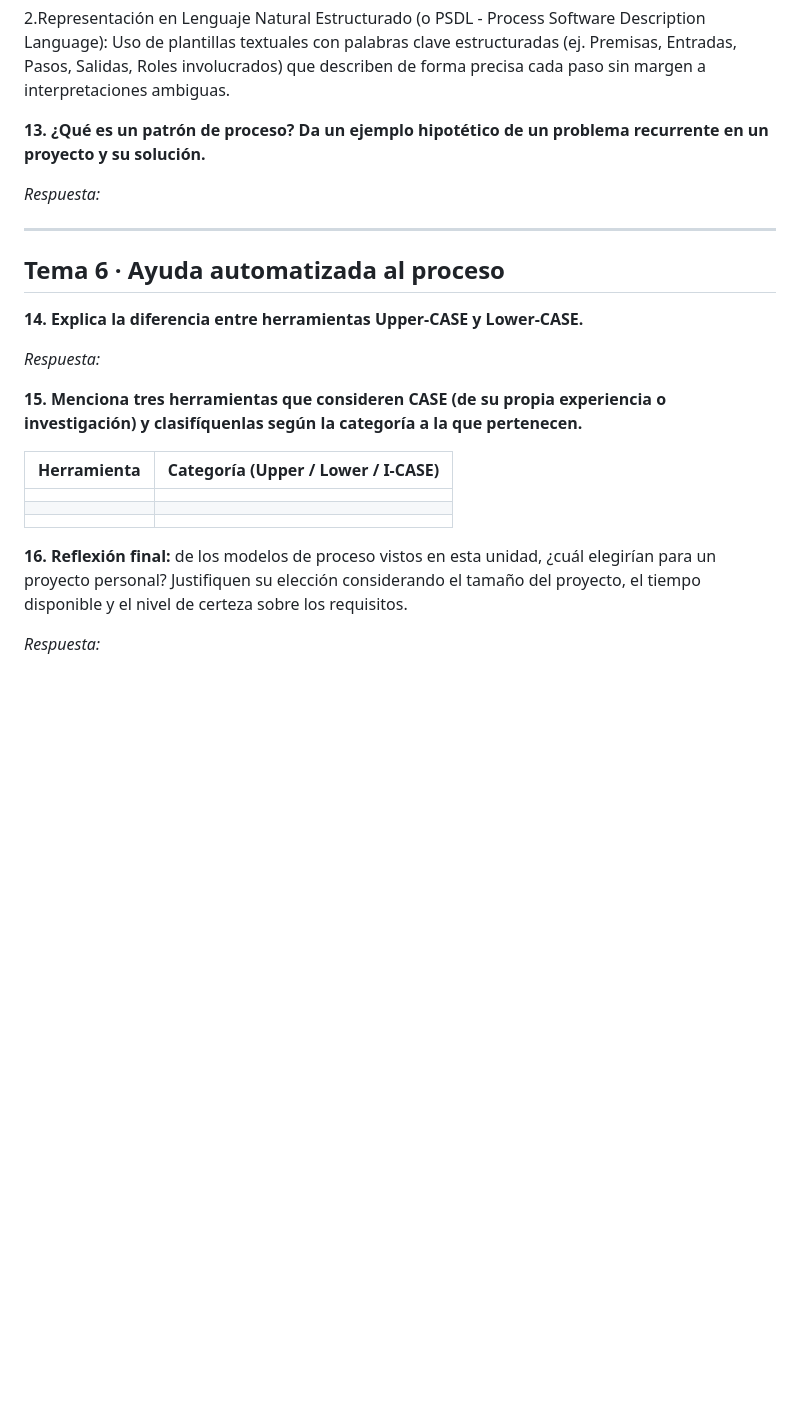
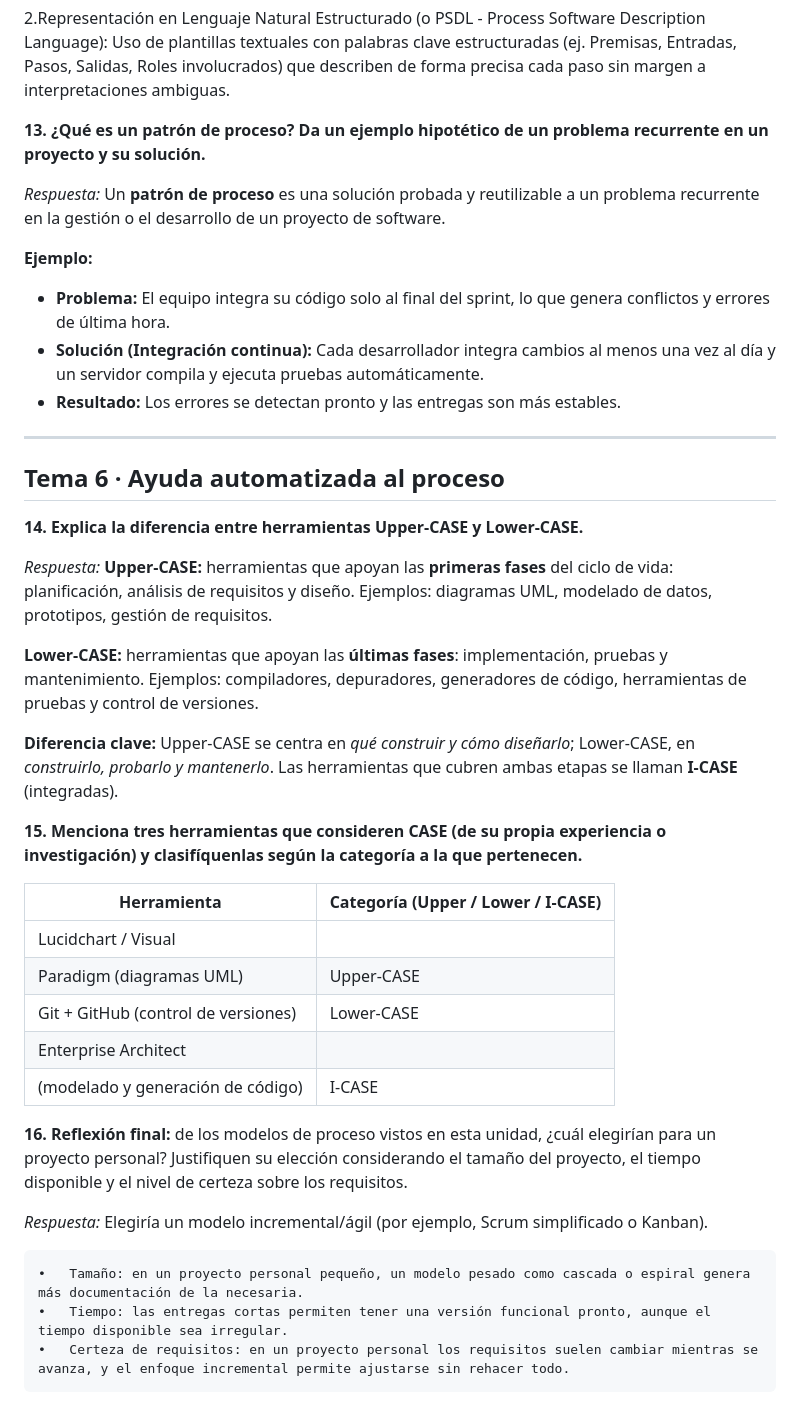
Before and after one commit to tuzonastreaming6-code/ingsw1tp, a Markdown page: ejercitarios/unidad-03/respuesta.md, the part around the change. Rendered like a GitHub page; blank space fills up the shorter version.

Commit message:
Actualizar respuesta.md

```diff
--- a/ejercitarios/unidad-03/respuesta.md
+++ b/ejercitarios/unidad-03/respuesta.md
@@ -140,6 +140,12 @@ _Respuesta:_
 **13. ¿Qué es un patrón de proceso? Da un ejemplo hipotético de un problema recurrente en un proyecto y su solución.**
 
 _Respuesta:_
+Un **patrón de proceso** es una solución probada y reutilizable a un problema recurrente en la gestión o el desarrollo de un proyecto de software.
+
+**Ejemplo:**
+- **Problema:** El equipo integra su código solo al final del sprint, lo que genera conflictos y errores de última hora.
+- **Solución (Integración continua):** Cada desarrollador integra cambios al menos una vez al día y un servidor compila y ejecuta pruebas automáticamente.
+- **Resultado:** Los errores se detectan pronto y las entregas son más estables.
 
 
 ---
@@ -149,16 +155,28 @@ _Respuesta:_
 **14. Explica la diferencia entre herramientas Upper-CASE y Lower-CASE.**
 
 _Respuesta:_
+**Upper-CASE:** herramientas que apoyan las **primeras fases** del ciclo de vida: planificación, análisis de requisitos y diseño. Ejemplos: diagramas UML, modelado de datos, prototipos, gestión de requisitos.
+
+**Lower-CASE:** herramientas que apoyan las **últimas fases**: implementación, pruebas y mantenimiento. Ejemplos: compiladores, depuradores, generadores de código, herramientas de pruebas y control de versiones.
+
+**Diferencia clave:** Upper-CASE se centra en *qué construir y cómo diseñarlo*; Lower-CASE, en *construirlo, probarlo y mantenerlo*. Las herramientas que cubren ambas etapas se llaman **I-CASE** (integradas).
 
 
 **15. Menciona tres herramientas que consideren CASE (de su propia experiencia o investigación) y clasifíquenlas según la categoría a la que pertenecen.**
 
 | Herramienta | Categoría (Upper / Lower / I-CASE) |
 |---|---|
-| | |
-| | |
-| | |
+| Lucidchart / Visual
+Paradigm (diagramas UML) | Upper-CASE |
+| Git + GitHub (control de versiones) | Lower-CASE |
+| Enterprise Architect
+(modelado y generación de código) | I-CASE |
 
 **16. Reflexión final:** de los modelos de proceso vistos en esta unidad, ¿cuál elegirían para un proyecto personal? Justifiquen su elección considerando el tamaño del proyecto, el tiempo disponible y el nivel de certeza sobre los requisitos.
 
 _Respuesta:_
+Elegiría un modelo incremental/ágil (por ejemplo, Scrum simplificado o Kanban).
+
+	•	Tamaño: en un proyecto personal pequeño, un modelo pesado como cascada o espiral genera más documentación de la necesaria.
+	•	Tiempo: las entregas cortas permiten tener una versión funcional pronto, aunque el tiempo disponible sea irregular.
+	•	Certeza de requisitos: en un proyecto personal los requisitos suelen cambiar mientras se avanza, y el enfoque incremental permite ajustarse sin rehacer todo.
```
